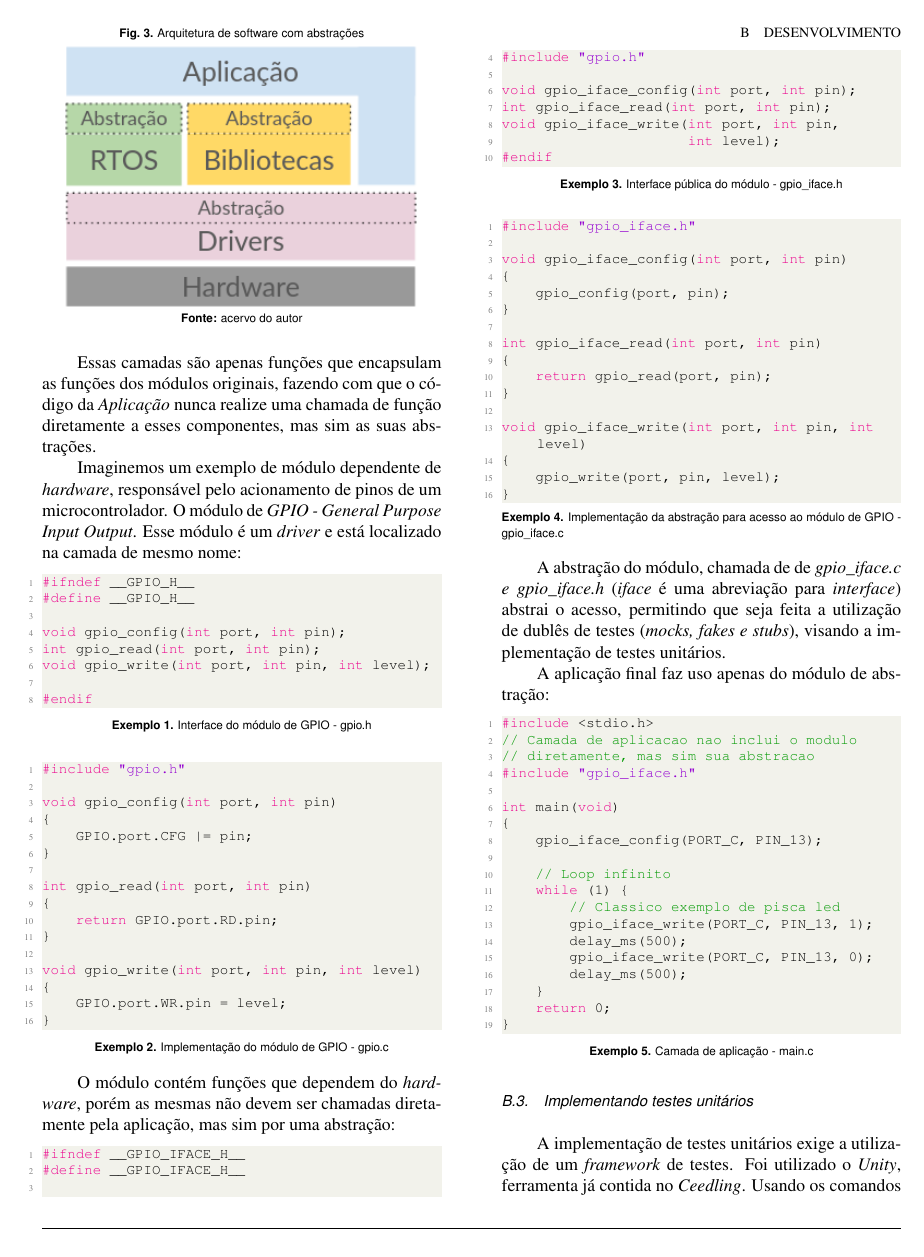
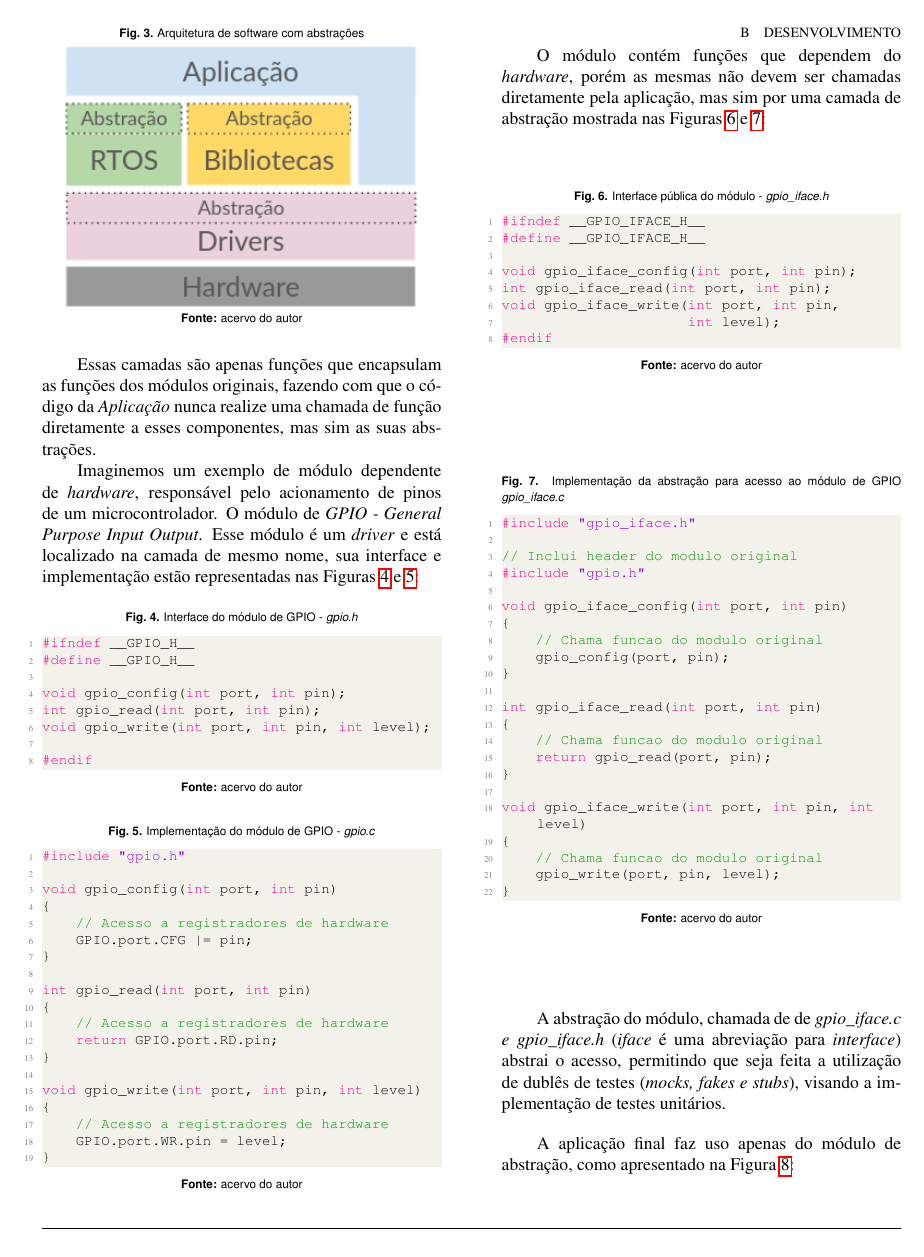
Before and after one commit to JON95Git/artigo-tcc, a LaTeX document (artigo.tex): page 5 of 8. Compiled offline with pdfLaTeX.

Commit message:
Turn code examples into images to reference in text

```diff
--- a/artigo.tex
+++ b/artigo.tex
@@ -471,9 +471,13 @@ diretamente a esses componentes, mas sim as suas abstrações.
 Imaginemos um exemplo de módulo dependente de \textit{hardware},
 responsável pelo acionamento de pinos de um microcontrolador. O módulo de
 \textit{GPIO - General Purpose Input Output}. Esse módulo é um \textit{driver} e está
-localizado na camada de mesmo nome:
+localizado na camada de mesmo nome, sua interface e implementação estão representadas
+nas Figuras \ref{fig:gpio.h} e \ref{fig:gpio.c}:\hfill\\
 
-\begin{lstlisting}[language=C, caption=Interface do módulo de GPIO - gpio.h]
+\begin{figure}[H]
+  \centering
+  \caption{Interface do módulo de GPIO - \textit{gpio.h}}
+\begin{lstlisting}[language=C]
 #ifndef __GPIO_H__
 #define __GPIO_H__
 
@@ -483,35 +487,49 @@ void gpio_write(int port, int pin, int level);
 
 #endif
 \end{lstlisting}
+  \label{fig:gpio.h}
+  \caption*{\newline\textbf{Fonte:} acervo do autor}
+\end{figure}
 
 
-\begin{lstlisting}[language=C, caption=Implementação do módulo de GPIO - gpio.c]
+\begin{figure}[H]
+  \centering
+  \caption{Implementação do módulo de GPIO - \textit{gpio.c}}
+\begin{lstlisting}[language=C]
 #include "gpio.h"
 
 void gpio_config(int port, int pin)
 {
+    // Acesso a registradores de hardware
     GPIO.port.CFG |= pin;
 }
 
 int gpio_read(int port, int pin)
 {
+    // Acesso a registradores de hardware
     return GPIO.port.RD.pin;
 }
 
 void gpio_write(int port, int pin, int level)
 {
+    // Acesso a registradores de hardware
     GPIO.port.WR.pin = level;
 }
 \end{lstlisting}
+  \label{fig:gpio.c}
+  \caption*{\newline\textbf{Fonte:} acervo do autor}
+\end{figure}
 
 O módulo contém funções que dependem do \textit{hardware}, porém as mesmas não
-devem ser chamadas diretamente pela aplicação, mas sim por uma abstração:
+devem ser chamadas diretamente pela aplicação, mas sim por uma camada de abstração
+mostrada nas Figuras \ref{fig:gpio_iface.h} e \ref{fig:gpio_iface.c}:\hfill\\
 
-\begin{lstlisting}[language=C, caption=Interface pública do módulo - gpio\_iface.h]
+\begin{figure}[H]
+  \centering
+  \caption{Interface pública do módulo - \textit{gpio\_iface.h}}
+\begin{lstlisting}[language=C]
 #ifndef __GPIO_IFACE_H__
 #define __GPIO_IFACE_H__
-
-#include "gpio.h"
 
 void gpio_iface_config(int port, int pin);
 int gpio_iface_read(int port, int pin);
@@ -519,34 +537,47 @@ void gpio_iface_write(int port, int pin,
                       int level);
 #endif
 \end{lstlisting}
+  \label{fig:gpio_iface.h}
+  \caption*{\newline\textbf{Fonte:} acervo do autor}
+\end{figure}
 
+\begin{figure}[H]
+  \centering
+  \caption{Implementação da abstração para acesso ao módulo de GPIO
+\textit{gpio\_iface.c}}
+\begin{lstlisting}[language=C]
+#include "gpio_iface.h"
 
-\begin{lstlisting}[language=C, caption=Implementação da abstração para acesso ao
-módulo de GPIO - gpio\_iface.c]
-#include "gpio_iface.h"
+// Inclui header do modulo original
+#include "gpio.h"
 
 void gpio_iface_config(int port, int pin)
 {
+    // Chama funcao do modulo original
     gpio_config(port, pin);
 }
 
 int gpio_iface_read(int port, int pin)
 {
+    // Chama funcao do modulo original
     return gpio_read(port, pin);
 }
 
 void gpio_iface_write(int port, int pin, int level)
 {
+    // Chama funcao do modulo original
     gpio_write(port, pin, level);
 }
 \end{lstlisting}
-
+  \label{fig:gpio_iface.c}
+  \caption*{\newline\textbf{Fonte:} acervo do autor}
+\end{figure}
 
 A abstração do módulo, chamada de de \textit{gpio\_iface.c e gpio\_iface.h}
 (\textit{iface} é uma abreviação para \textit{interface}) abstrai o
 acesso, permitindo que seja feita a utilização de dublês de testes (\textit{mocks,
   fakes e stubs}), visando a implementação de testes unitários.
 
-A aplicação final faz uso apenas do módulo de abstração:
+A aplicação final faz uso apenas do módulo de abstração, como apresentado na Figura
+\ref{fig:main.c}:\hfill\\
 
-\begin{lstlisting}[language=C, caption=Camada de aplicação - main.c]
@@ -570,7 +605,9 @@ int main(void)
     return 0;
 }
 \end{lstlisting}
-
+  \label{fig:main.c}
+  \caption*{\newline\textbf{Fonte:} acervo do autor}
+\end{figure}
 
 \subsubsection{Implementando testes unitários}\hfill\\
 
@@ -581,2 +619 @@ do projeto, temos a seguinte linha de comando:
 
-\begin{lstlisting}[language=bash, caption=Criando um projeto com o \textit{Ceedling}]
```
Also changed, not shown: artigo.tex (102 more changed lines).
